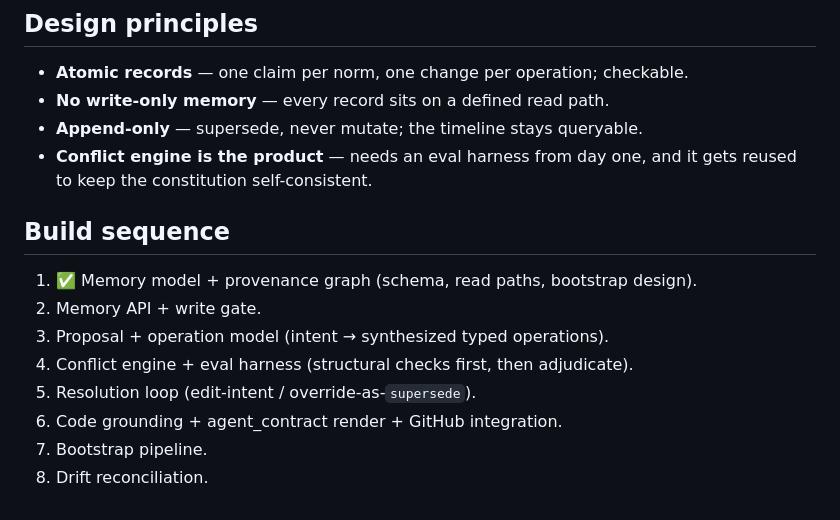
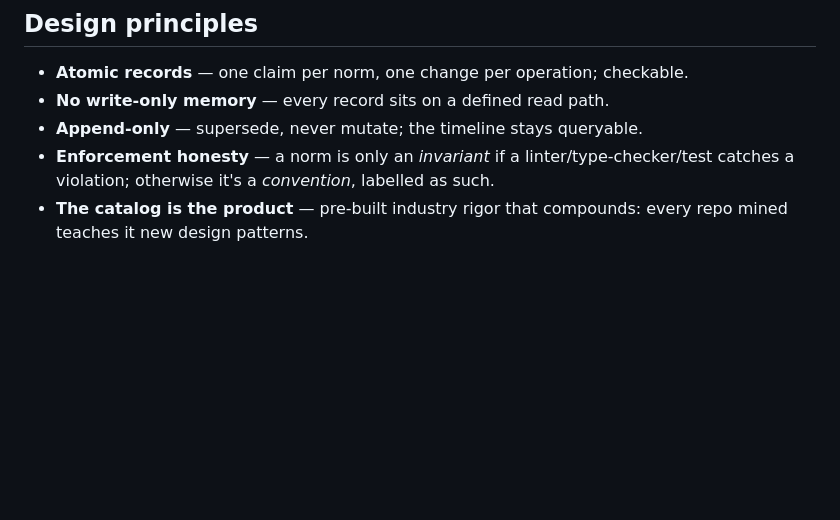
Before and after one commit to anupreet/kaixn, a Markdown page: README.md, the part around one of its changes. GitHub-like rendering; blank space fills up the shorter version.

```diff
--- a/README.md
+++ b/README.md
@@ -93,16 +114,7 @@ before any LLM runs); the LLM only adjudicates the semantic cases.
 - **Atomic records** — one claim per norm, one change per operation; checkable.
 - **No write-only memory** — every record sits on a defined read path.
 - **Append-only** — supersede, never mutate; the timeline stays queryable.
-- **Conflict engine is the product** — needs an eval harness from day one, and
-  it gets reused to keep the constitution self-consistent.
-
-## Build sequence
-
-1. ✅ Memory model + provenance graph (schema, read paths, bootstrap design).
-2. Memory API + write gate.
-3. Proposal + operation model (intent → synthesized typed operations).
-4. Conflict engine + eval harness (structural checks first, then adjudicate).
-5. Resolution loop (edit-intent / override-as-`supersede`).
-6. Code grounding + agent_contract render + GitHub integration.
-7. Bootstrap pipeline.
-8. Drift reconciliation.
+- **Enforcement honesty** — a norm is only an *invariant* if a linter/type-checker/test
+  catches a violation; otherwise it's a *convention*, labelled as such.
+- **The catalog is the product** — pre-built industry rigor that compounds: every
+  repo mined teaches it new design patterns.
```
Also changed, not shown: other parts of README.md (+89 -68 lines).
